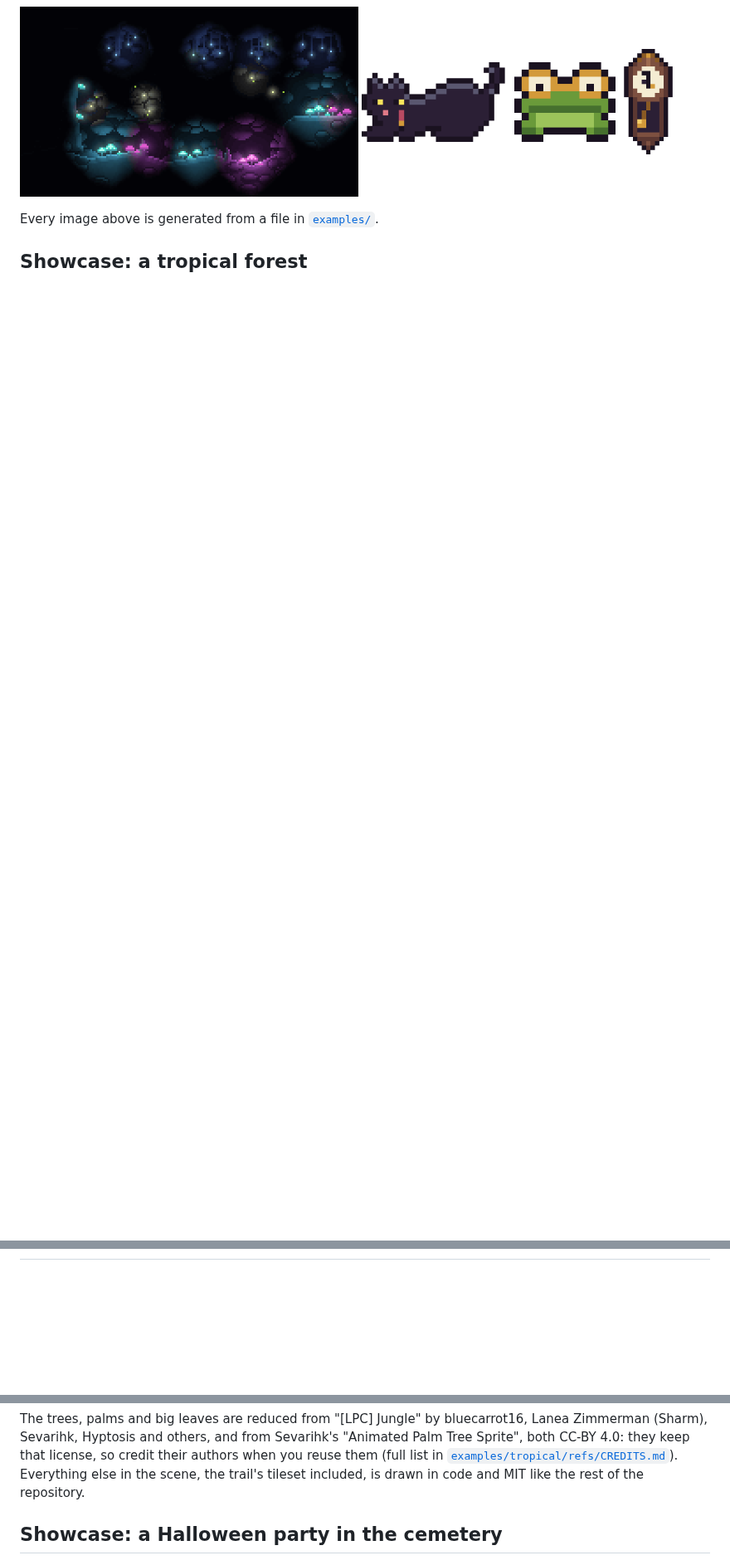
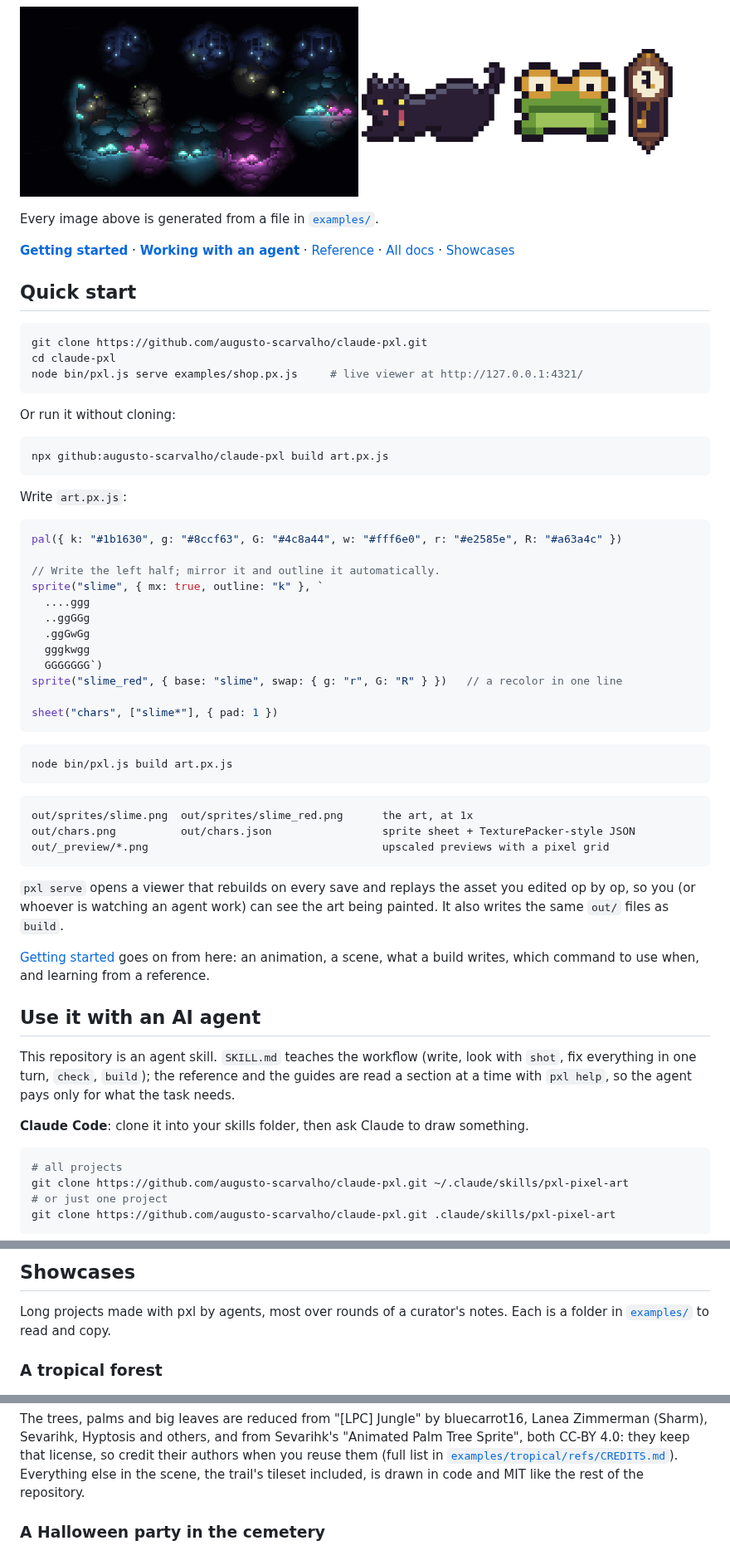
Before and after one commit to Legerdo/claude-pxl, a Markdown page: README.md, 3 parts joined by grey strips. Shown at 83% size. Rendered like a GitHub page; blank space fills up the shorter version.

````diff
--- a/README.md
+++ b/README.md
@@ -27,4 +27,69 @@ for people too. No runtime dependencies, no build step: just Node ≥ 22.18.
 
 Every image above is generated from a file in [`examples/`](examples).
 
-## Showcase: a tropical forest
+**[Getting started](docs/getting-started.md)** · **[Working with an agent](docs/agents.md)** ·
+[Reference](reference.md) · [All docs](#documentation) · [Showcases](#showcases)
+
+## Quick start
+
+```sh
+git clone https://github.com/augusto-scarvalho/claude-pxl.git
+cd claude-pxl
+node bin/pxl.js serve examples/shop.px.js     # live viewer at http://127.0.0.1:4321/
+```
+
+Or run it without cloning:
+
+```sh
+npx github:augusto-scarvalho/claude-pxl build art.px.js
+```
+
+Write `art.px.js`:
+
+```js
+pal({ k: "#1b1630", g: "#8ccf63", G: "#4c8a44", w: "#fff6e0", r: "#e2585e", R: "#a63a4c" })
+
+// Write the left half; mirror it and outline it automatically.
+sprite("slime", { mx: true, outline: "k" }, `
+  ....ggg
+  ..ggGGg
+  .ggGwGg
+  gggkwgg
+  GGGGGGG`)
+sprite("slime_red", { base: "slime", swap: { g: "r", G: "R" } })   // a recolor in one line
+
+sheet("chars", ["slime*"], { pad: 1 })
+```
+
+```sh
+node bin/pxl.js build art.px.js
+```
+
+```
+out/sprites/slime.png  out/sprites/slime_red.png      the art, at 1x
+out/chars.png          out/chars.json                 sprite sheet + TexturePacker-style JSON
+out/_preview/*.png                                    upscaled previews with a pixel grid
+```
+
+`pxl serve` opens a viewer that rebuilds on every save and replays the asset you edited op by op, so
+you (or whoever is watching an agent work) can see the art being painted. It also writes the same
+`out/` files as `build`.
+
+[Getting started](docs/getting-started.md) goes on from here: an animation, a scene, what a build
+writes, which command to use when, and learning from a reference.
+
+## Use it with an AI agent
+
+This repository is an agent skill. `SKILL.md` teaches the workflow (write, look with `shot`, fix
+everything in one turn, `check`, `build`); the reference and the guides are read a section at a time
+with `pxl help`, so the agent pays only for what the task needs.
+
+**Claude Code**: clone it into your skills folder, then ask Claude to draw something.
+
+```sh
+# all projects
+git clone https://github.com/augusto-scarvalho/claude-pxl.git ~/.claude/skills/pxl-pixel-art
+# or just one project
+git clone https://github.com/augusto-scarvalho/claude-pxl.git .claude/skills/pxl-pixel-art
+```
+
@@ -31,3 +164,9 @@ Every image above is generated from a file in [`examples/`](examples).
+## Showcases
+
+Long projects made with pxl by agents, most over rounds of a curator's notes. Each is a folder in
+[`examples/`](examples) to read and copy.
+
+### A tropical forest
 
 <p>
   <img src="docs/gallery/tropical_forest.gif" width="100%" alt="Animated tropical forest seen from above at an angle: a waterfall churning its pool, a river under a plank bridge, a dirt trail, palms and big trees, a jaguar on a branch, a monkey swinging, a macaw, butterflies and a girl breathing on the trail">
@@ -48,7 +187,7 @@ CC-BY 4.0: they keep that license, so credit their authors when you reuse them (
 [`examples/tropical/refs/CREDITS.md`](examples/tropical/refs/CREDITS.md)). Everything else in the
 scene, the trail's tileset included, is drawn in code and MIT like the rest of the repository.
 
-## Showcase: a Halloween party in the cemetery
+### A Halloween party in the cemetery
 
 <p>
   <img src="docs/gallery/halloween_party.gif" width="100%" alt="Animated Halloween party at night in a cemetery: a full moon behind a dead tree, a crypt with its door glowing and a werewolf howling on its roof, string lights and a mirror ball, a Frankenstein DJ at a coffin booth between coffin speakers, a witch stirring a cauldron, and a skeleton, a vampire, a mummy, a zombie and a ghost dancing among graves and jack-o'-lanterns">
````
Also changed, not shown: other parts of README.md (+73 -113 lines), docs/agents.md (added, +181 -0 lines), docs/getting-started.md (added, +174 -0 lines).
